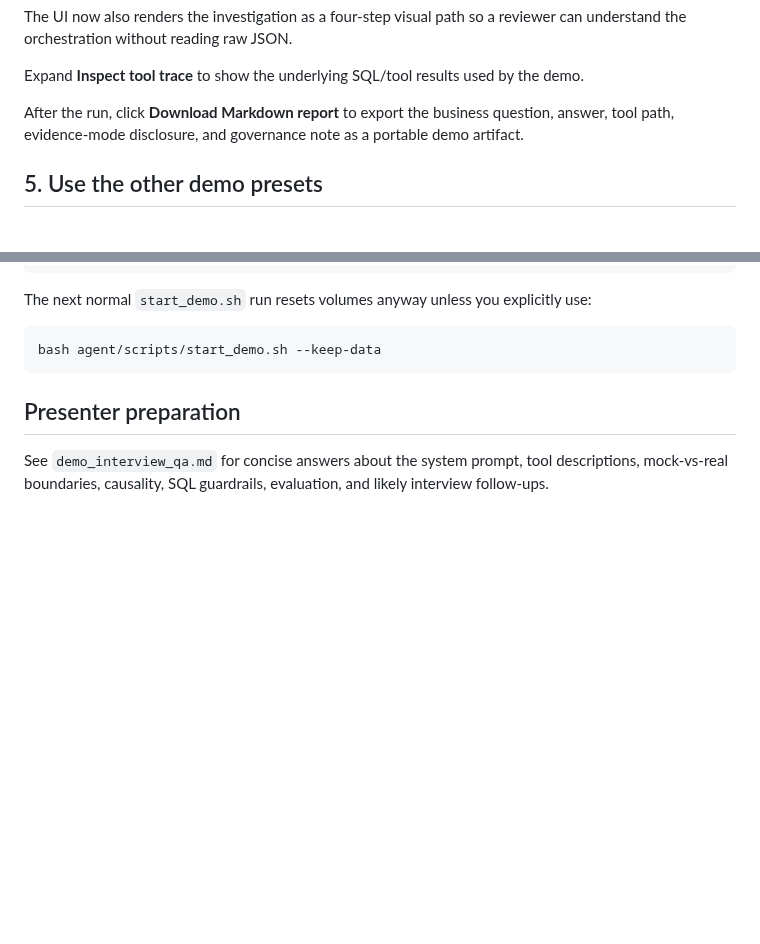
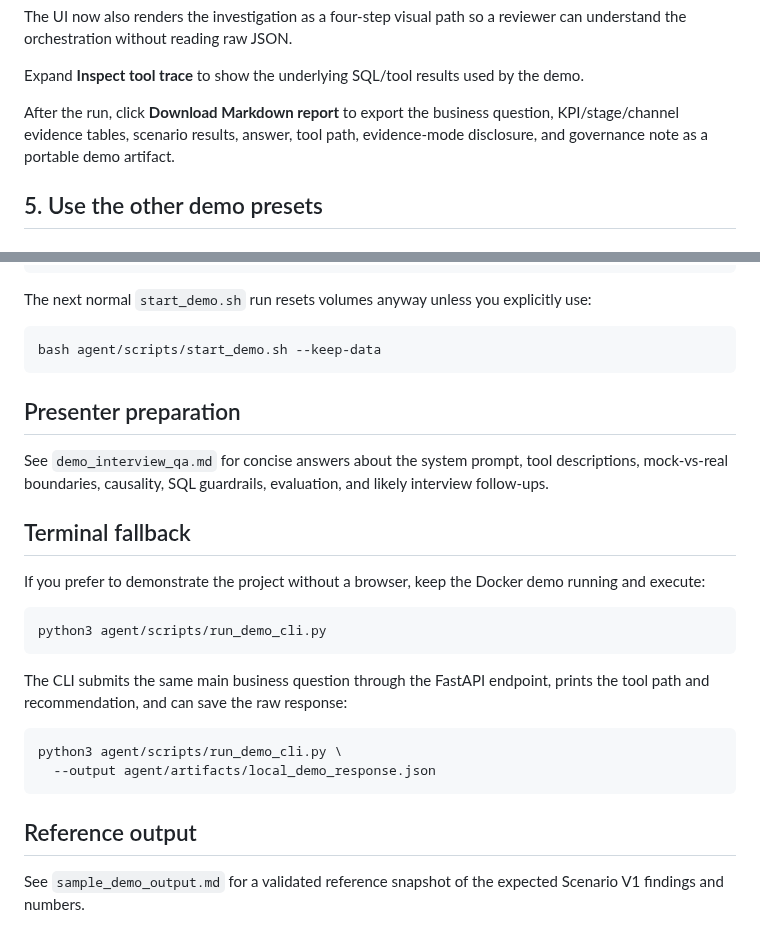
Before and after one commit to BarryZhong1/O2C-Sql-Analytics-Database, a Markdown page: agent/docs/demo_quickstart.md, 2 parts joined by grey strips. Rendered like a GitHub page; blank space fills up the shorter version.

Commit message:
Add terminal fallback and richer report guidance

````diff
--- a/agent/docs/demo_quickstart.md
+++ b/agent/docs/demo_quickstart.md
@@ -99,7 +99,7 @@ The UI now also renders the investigation as a four-step visual path so a review
 
 Expand **Inspect tool trace** to show the underlying SQL/tool results used by the demo.
 
-After the run, click **Download Markdown report** to export the business question, answer, tool path, evidence-mode disclosure, and governance note as a portable demo artifact.
+After the run, click **Download Markdown report** to export the business question, KPI/stage/channel evidence tables, scenario results, answer, tool path, evidence-mode disclosure, and governance note as a portable demo artifact.
 
 ## 5. Use the other demo presets
 
@@ -195,3 +195,23 @@ bash agent/scripts/start_demo.sh --keep-data
 ## Presenter preparation
 
 See `demo_interview_qa.md` for concise answers about the system prompt, tool descriptions, mock-vs-real boundaries, causality, SQL guardrails, evaluation, and likely interview follow-ups.
+
+
+## Terminal fallback
+
+If you prefer to demonstrate the project without a browser, keep the Docker demo running and execute:
+
+```bash
+python3 agent/scripts/run_demo_cli.py
+```
+
+The CLI submits the same main business question through the FastAPI endpoint, prints the tool path and recommendation, and can save the raw response:
+
+```bash
+python3 agent/scripts/run_demo_cli.py \
+  --output agent/artifacts/local_demo_response.json
+```
+
+## Reference output
+
+See `sample_demo_output.md` for a validated reference snapshot of the expected Scenario V1 findings and numbers.
````
